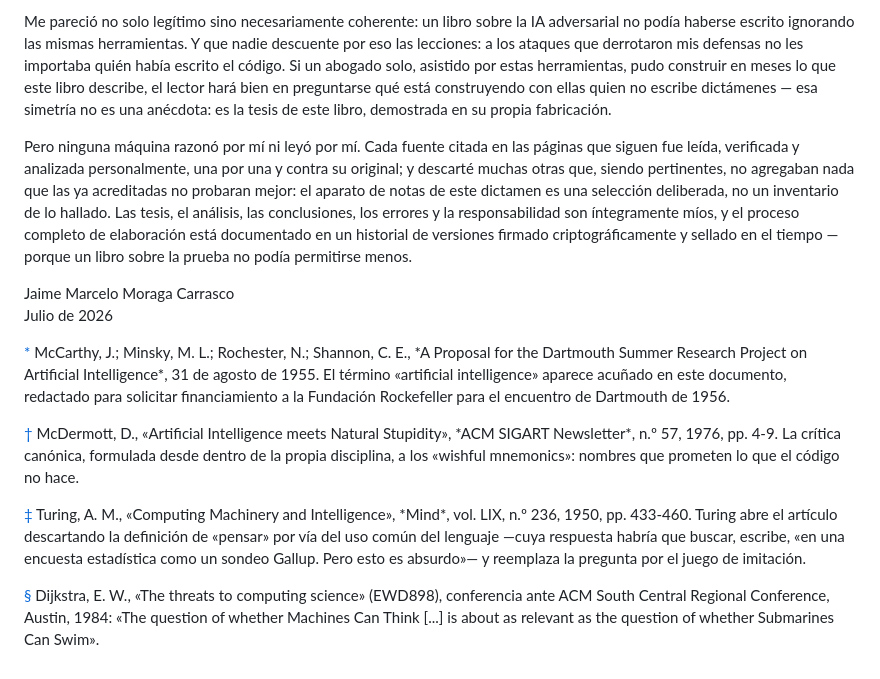
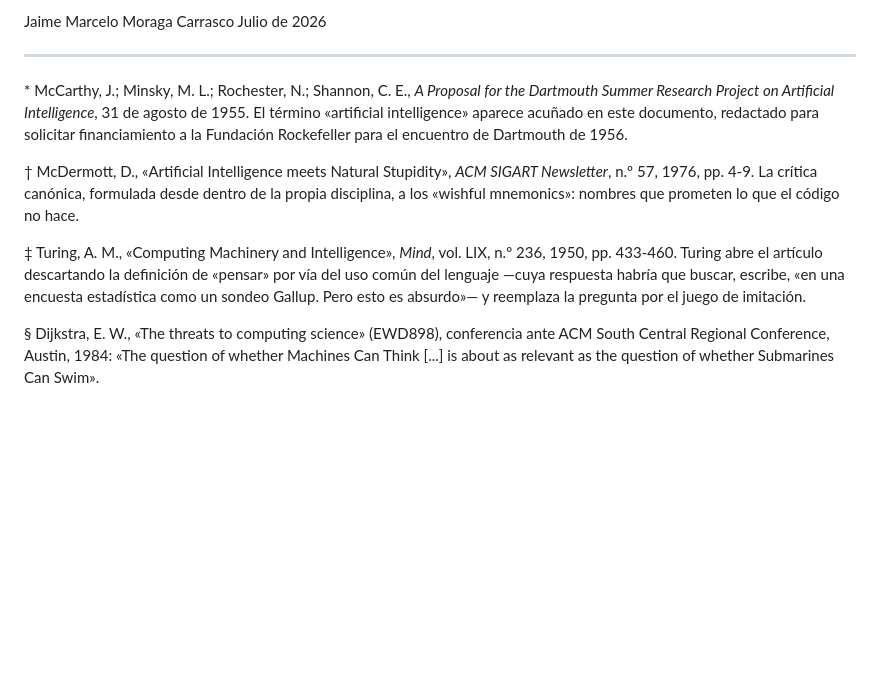
Before and after one commit to JaimeMoragaC/colapso-probatorio, a Markdown page: preface.md, the part around one of its changes. Drawn GitHub-style; blank space fills up the shorter version.

```diff
--- a/preface.md
+++ b/preface.md
@@ -32,15 +32,15 @@ Una nota final de método. En la elaboración de este trabajo utilicé herramien
 
-Me pareció no solo legítimo sino necesariamente coherente: un libro sobre la IA adversarial no podía haberse escrito ignorando las mismas herramientas. Y que nadie descuente por eso las lecciones: a los ataques que derrotaron mis defensas no les importaba quién había escrito el código. Si un abogado solo, asistido por estas herramientas, pudo construir en meses lo que este libro describe, el lector hará bien en preguntarse qué está construyendo con ellas quien no escribe dictámenes — esa simetría no es una anécdota: es la tesis de este libro, demostrada en su propia fabricación.
-
-Pero ninguna máquina razonó por mí ni leyó por mí. Cada fuente citada en las páginas que siguen fue leída, verificada y analizada personalmente, una por una y contra su original; y descarté muchas otras que, siendo pertinentes, no agregaban nada que las ya acreditadas no probaran mejor: el aparato de notas de este dictamen es una selección deliberada, no un inventario de lo hallado. Las tesis, el análisis, las conclusiones, los errores y la responsabilidad son íntegramente míos, y el proceso completo de elaboración está documentado en un historial de versiones firmado criptográficamente y sellado en el tiempo — porque un libro sobre la prueba no podía permitirse menos.
-
-Jaime Marcelo Moraga Carrasco<br>
+Jaime Marcelo Moraga Carrasco
 Julio de 2026
 
-<p id="pfn1"><a href="#pfnref1">*</a> McCarthy, J.; Minsky, M. L.; Rochester, N.; Shannon, C. E., *A Proposal for the Dartmouth Summer Research Project on Artificial Intelligence*, 31 de agosto de 1955. El término «artificial intelligence» aparece acuñado en este documento, redactado para solicitar financiamiento a la Fundación Rockefeller para el encuentro de Dartmouth de 1956.</p>
+---
 
-<p id="pfn2"><a href="#pfnref2">†</a> McDermott, D., «Artificial Intelligence meets Natural Stupidity», *ACM SIGART Newsletter*, n.º 57, 1976, pp. 4-9. La crítica canónica, formulada desde dentro de la propia disciplina, a los «wishful mnemonics»: nombres que prometen lo que el código no hace.</p>
+<!-- Notas del prefacio — numeración definitiva al integrar -->
 
-<p id="pfn3"><a href="#pfnref3">‡</a> Turing, A. M., «Computing Machinery and Intelligence», *Mind*, vol. LIX, n.º 236, 1950, pp. 433-460. Turing abre el artículo descartando la definición de «pensar» por vía del uso común del lenguaje —cuya respuesta habría que buscar, escribe, «en una encuesta estadística como un sondeo Gallup. Pero esto es absurdo»— y reemplaza la pregunta por el juego de imitación.</p>
+\* McCarthy, J.; Minsky, M. L.; Rochester, N.; Shannon, C. E., *A Proposal for the Dartmouth Summer Research Project on Artificial Intelligence*, 31 de agosto de 1955. El término «artificial intelligence» aparece acuñado en este documento, redactado para solicitar financiamiento a la Fundación Rockefeller para el encuentro de Dartmouth de 1956.
 
-<p id="pfn4"><a href="#pfnref4">§</a> Dijkstra, E. W., «The threats to computing science» (EWD898), conferencia ante ACM South Central Regional Conference, Austin, 1984: «The question of whether Machines Can Think [...] is about as relevant as the question of whether Submarines Can Swim».</p>
+† McDermott, D., «Artificial Intelligence meets Natural Stupidity», *ACM SIGART Newsletter*, n.º 57, 1976, pp. 4-9. La crítica canónica, formulada desde dentro de la propia disciplina, a los «wishful mnemonics»: nombres que prometen lo que el código no hace.
+
+‡ Turing, A. M., «Computing Machinery and Intelligence», *Mind*, vol. LIX, n.º 236, 1950, pp. 433-460. Turing abre el artículo descartando la definición de «pensar» por vía del uso común del lenguaje —cuya respuesta habría que buscar, escribe, «en una encuesta estadística como un sondeo Gallup. Pero esto es absurdo»— y reemplaza la pregunta por el juego de imitación.
+
+§ Dijkstra, E. W., «The threats to computing science» (EWD898), conferencia ante ACM South Central Regional Conference, Austin, 1984: «The question of whether Machines Can Think [...] is about as relevant as the question of whether Submarines Can Swim».
```
Also changed, not shown: other parts of preface.md (+12 -12 lines).
